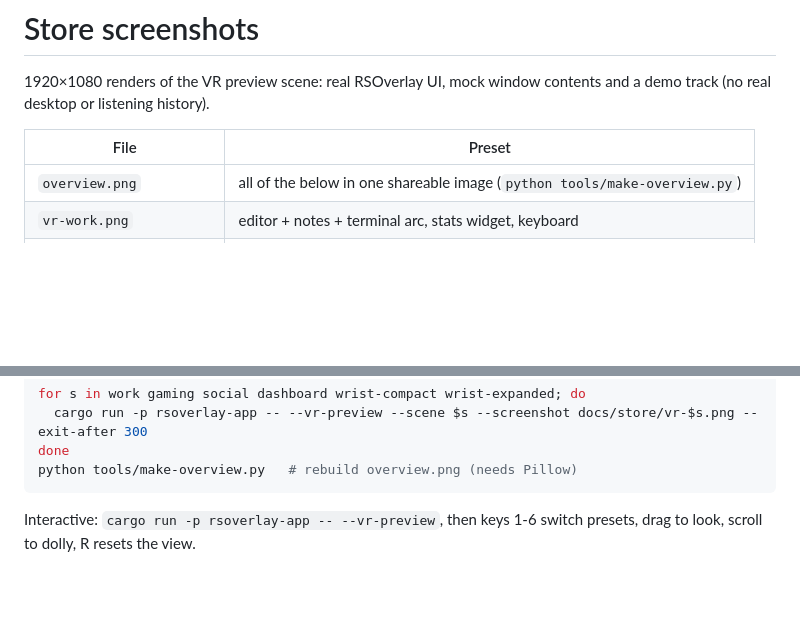
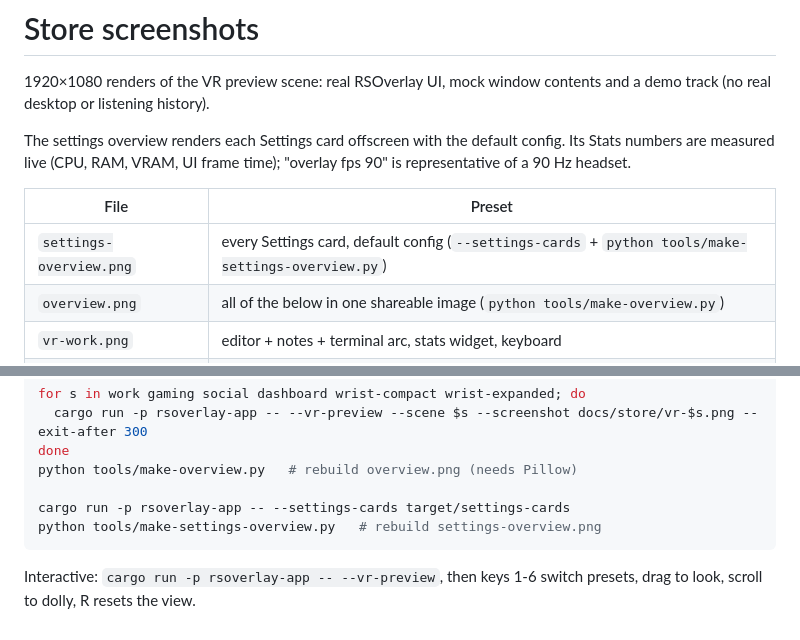
Before and after one commit to affectioned/RSOverlay, a Markdown page: docs/store/README.md, 2 parts joined by grey strips. Rendered like a GitHub page; blank space fills up the shorter version.

Commit message:
Settings overview: every Settings card rendered offscreen (--settings-cards) and packed into docs/store/settings-overview.png
Co-Authored-By: Claude Opus 5.5 <noreply@anthropic.com>

````diff
--- a/docs/store/README.md
+++ b/docs/store/README.md
@@ -3,8 +3,13 @@
 1920×1080 renders of the VR preview scene: real RSOverlay UI, mock window
 contents and a demo track (no real desktop or listening history).
 
+The settings overview renders each Settings card offscreen with the
+default config. Its Stats numbers are measured live (CPU, RAM, VRAM,
+UI frame time); "overlay fps 90" is representative of a 90 Hz headset.
+
 | File | Preset |
 | --- | --- |
+| `settings-overview.png` | every Settings card, default config (`--settings-cards` + `python tools/make-settings-overview.py`) |
 | `overview.png` | all of the below in one shareable image (`python tools/make-overview.py`) |
 | `vr-work.png` | editor + notes + terminal arc, stats widget, keyboard |
 | `vr-gaming.png` | game guide, media/macros + battery widgets, wrist expanded |
@@ -20,6 +25,9 @@ for s in work gaming social dashboard wrist-compact wrist-expanded; do
   cargo run -p rsoverlay-app -- --vr-preview --scene $s --screenshot docs/store/vr-$s.png --exit-after 300
 done
 python tools/make-overview.py   # rebuild overview.png (needs Pillow)
+
+cargo run -p rsoverlay-app -- --settings-cards target/settings-cards
+python tools/make-settings-overview.py   # rebuild settings-overview.png
 ```
 
 Interactive: `cargo run -p rsoverlay-app -- --vr-preview`, then keys 1-6
````
Also changed, not shown: README.md (+2 -1 lines), docs/store/settings-overview.png (added), 4 other files.
